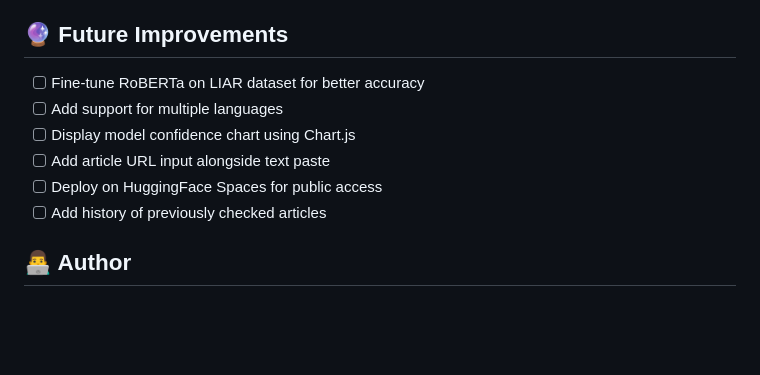
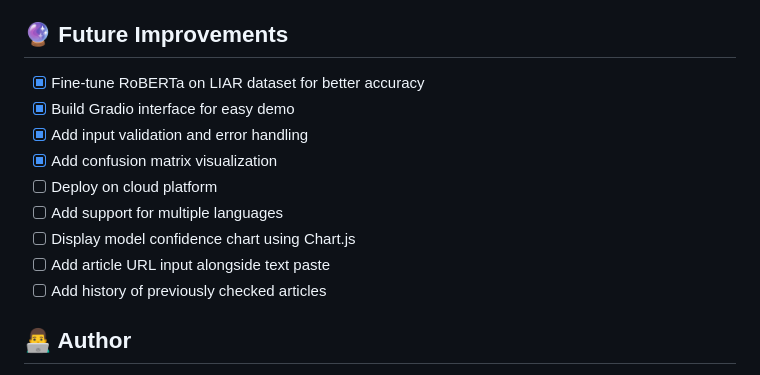
Before and after one commit to MettuSurendraReddy/fake-news-detector, a Markdown page: README.md, the part around the change. GitHub-like rendering; blank space fills up the shorter version.

Commit message:
Update future improvements checklist - mark completed features

```diff
--- a/README.md
+++ b/README.md
@@ -105,11 +105,14 @@ The fine-tuned RoBERTa model was evaluated on 200 samples from the LIAR test set
 
 ## 🔮 Future Improvements
 
-- [ ] Fine-tune RoBERTa on LIAR dataset for better accuracy
+- [x] Fine-tune RoBERTa on LIAR dataset for better accuracy
+- [x] Build Gradio interface for easy demo
+- [x] Add input validation and error handling
+- [x] Add confusion matrix visualization
+- [ ] Deploy on cloud platform
 - [ ] Add support for multiple languages
 - [ ] Display model confidence chart using Chart.js
 - [ ] Add article URL input alongside text paste
-- [ ] Deploy on HuggingFace Spaces for public access
 - [ ] Add history of previously checked articles
 
 ## 👨‍💻 Author
```
